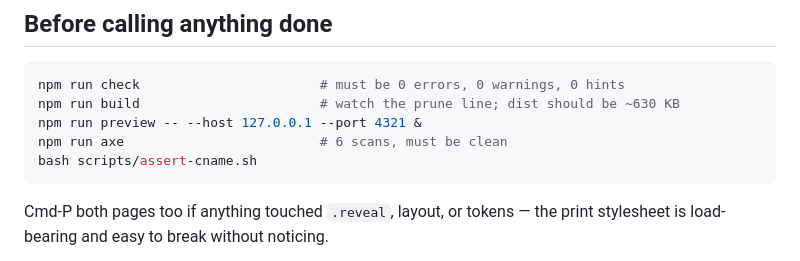
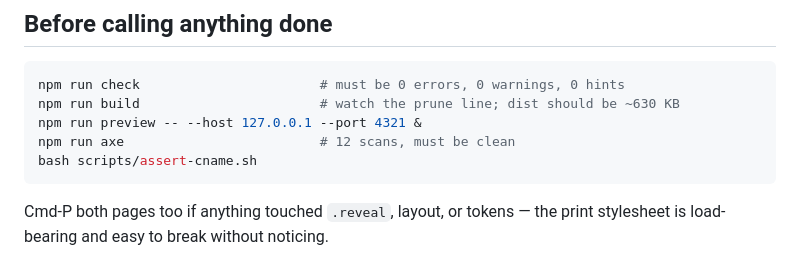
Before and after one commit to Klecoz/klecoz.github.io, a Markdown page: CLAUDE.md, the part around the change. GitHub-like rendering.

````diff
--- a/CLAUDE.md
+++ b/CLAUDE.md
@@ -59,7 +59,7 @@ rules and banned-phrase list are in `.ui-craft/brief.md`; the banned list includ
 npm run check                       # must be 0 errors, 0 warnings, 0 hints
 npm run build                       # watch the prune line; dist should be ~630 KB
 npm run preview -- --host 127.0.0.1 --port 4321 &
-npm run axe                         # 6 scans, must be clean
+npm run axe                         # 12 scans, must be clean
 bash scripts/assert-cname.sh
 ```
 
````
Also changed, not shown: findings.md (+54 -1 lines).
